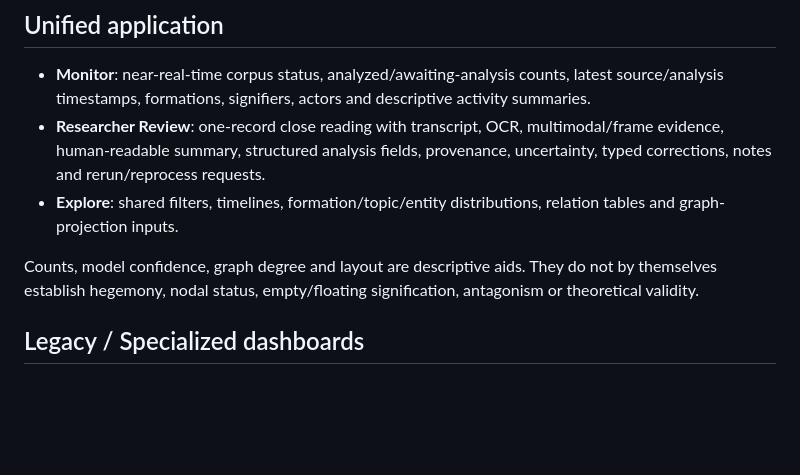
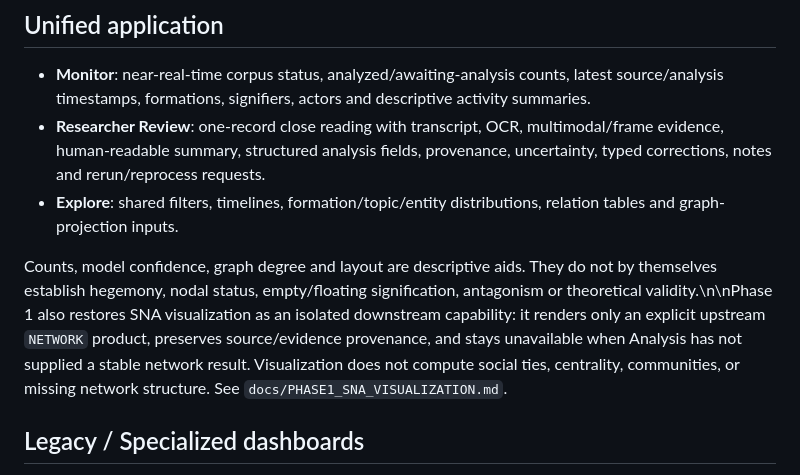
Before and after one commit to TomiToivio/LaclauGPT-Data-Visualization, a Markdown page: README.md, the part around the change. Drawn GitHub-style; blank space fills up the shorter version.

Commit message:
Document isolated Phase 1 SNA visualization

```diff
--- a/README.md
+++ b/README.md
@@ -55,7 +55,7 @@ It provides one researcher-facing application with Monitor, Researcher Review, a
 - **Researcher Review**: one-record close reading with transcript, OCR, multimodal/frame evidence, human-readable summary, structured analysis fields, provenance, uncertainty, typed corrections, notes and rerun/reprocess requests.
 - **Explore**: shared filters, timelines, formation/topic/entity distributions, relation tables and graph-projection inputs.
 
-Counts, model confidence, graph degree and layout are descriptive aids. They do not by themselves establish hegemony, nodal status, empty/floating signification, antagonism or theoretical validity.
+Counts, model confidence, graph degree and layout are descriptive aids. They do not by themselves establish hegemony, nodal status, empty/floating signification, antagonism or theoretical validity.\n\nPhase 1 also restores SNA visualization as an isolated downstream capability: it renders only an explicit upstream `NETWORK` product, preserves source/evidence provenance, and stays unavailable when Analysis has not supplied a stable network result. Visualization does not compute social ties, centrality, communities, or missing network structure. See `docs/PHASE1_SNA_VISUALIZATION.md`.
 
 ## Legacy / Specialized dashboards
 
```
